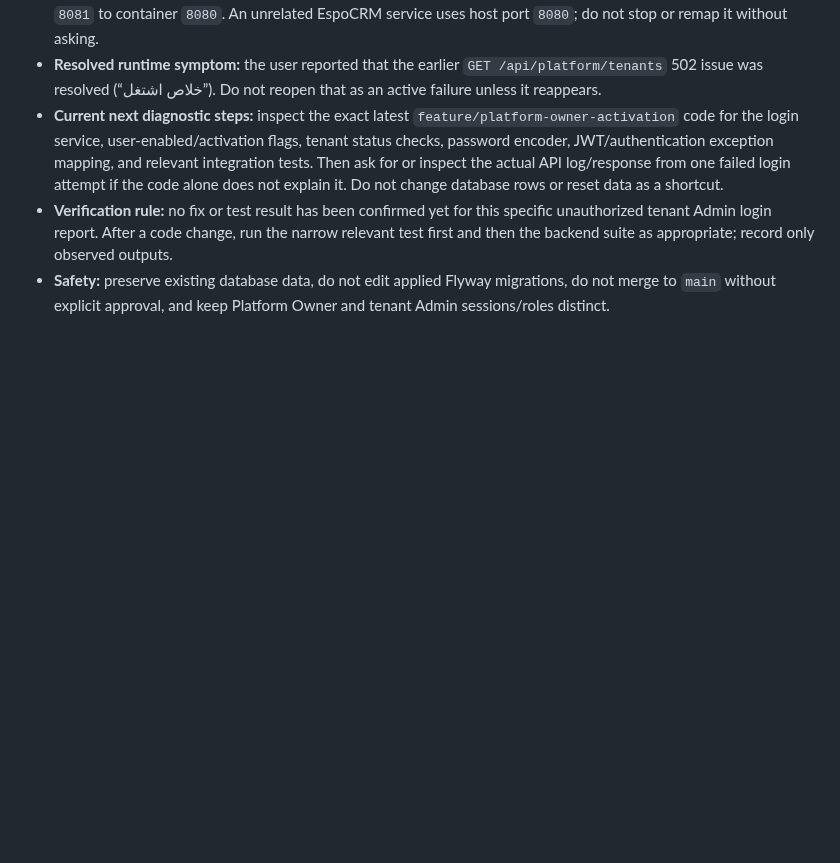
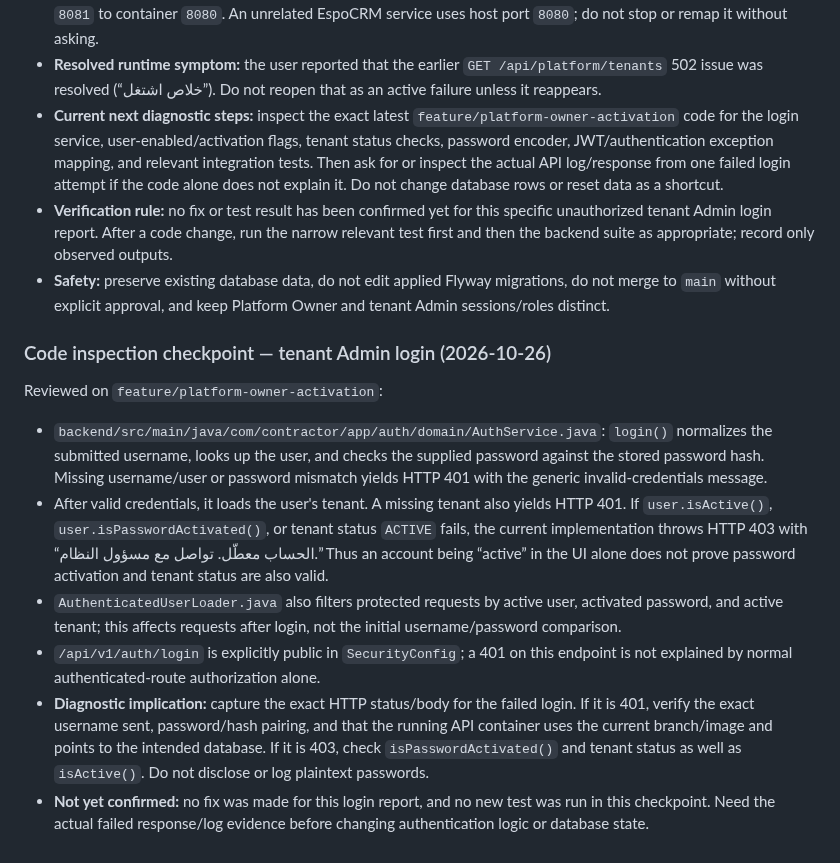
Before and after one commit to MohammedAli01020/contractor-manager, a Markdown page: docs/PROGRESS.md, the part around the change. Drawn GitHub-style; blank space fills up the shorter version.

Commit message:
docs: record tenant login code diagnosis

```diff
--- a/docs/PROGRESS.md
+++ b/docs/PROGRESS.md
@@ -79,3 +79,13 @@ Follow this order. Continue on `feature/platform-owner-activation`; do not merge
 - **Current next diagnostic steps:** inspect the exact latest `feature/platform-owner-activation` code for the login service, user-enabled/activation flags, tenant status checks, password encoder, JWT/authentication exception mapping, and relevant integration tests. Then ask for or inspect the actual API log/response from one failed login attempt if the code alone does not explain it. Do not change database rows or reset data as a shortcut.
 - **Verification rule:** no fix or test result has been confirmed yet for this specific unauthorized tenant Admin login report. After a code change, run the narrow relevant test first and then the backend suite as appropriate; record only observed outputs.
 - **Safety:** preserve existing database data, do not edit applied Flyway migrations, do not merge to `main` without explicit approval, and keep Platform Owner and tenant Admin sessions/roles distinct.
+
+### Code inspection checkpoint — tenant Admin login (2026-10-26)
+
+Reviewed on `feature/platform-owner-activation`:
+- `backend/src/main/java/com/contractor/app/auth/domain/AuthService.java`: `login()` normalizes the submitted username, looks up the user, and checks the supplied password against the stored password hash. Missing username/user or password mismatch yields HTTP 401 with the generic invalid-credentials message.
+- After valid credentials, it loads the user's tenant. A missing tenant also yields HTTP 401. If `user.isActive()`, `user.isPasswordActivated()`, or tenant status `ACTIVE` fails, the current implementation throws HTTP 403 with “الحساب معطّل. تواصل مع مسؤول النظام.” Thus an account being “active” in the UI alone does not prove password activation and tenant status are also valid.
+- `AuthenticatedUserLoader.java` also filters protected requests by active user, activated password, and active tenant; this affects requests after login, not the initial username/password comparison.
+- `/api/v1/auth/login` is explicitly public in `SecurityConfig`; a 401 on this endpoint is not explained by normal authenticated-route authorization alone.
+- **Diagnostic implication:** capture the exact HTTP status/body for the failed login. If it is 401, verify the exact username sent, password/hash pairing, and that the running API container uses the current branch/image and points to the intended database. If it is 403, check `isPasswordActivated()` and tenant status as well as `isActive()`. Do not disclose or log plaintext passwords.
+- **Not yet confirmed:** no fix was made for this login report, and no new test was run in this checkpoint. Need the actual failed response/log evidence before changing authentication logic or database state.
```
